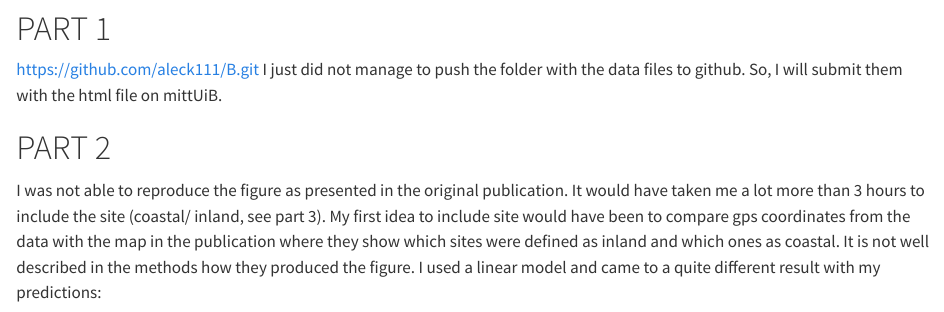
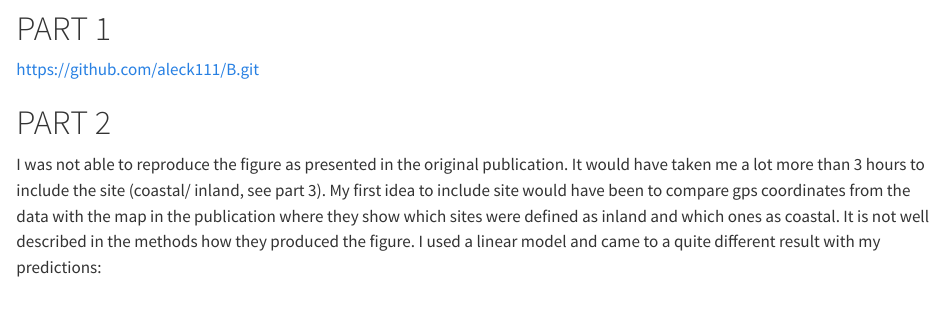
Before and after one commit to aleck111/B, a Quarto document (a1_AlexE.qmd): the page in a window 1100 px wide, from 230 px down. Rendered offline with R 4.5, knitr and Pandoc in place of Quarto, with nearby package versions; a font, style sheet, LaTeX package, included part or bibliography that could not be used is replaced or left out.

Commit message:
managed to push

```diff
--- a/a1_AlexE.qmd
+++ b/a1_AlexE.qmd
@@ -22,7 +22,6 @@ knitr::include_graphics("reproduce_figure.png")
 # PART 1
 
 https://github.com/aleck111/B.git
-I just did not manage to push the folder with the data files to github. So, I will submit them with the html file on mittUiB.
 
 # PART 2
 I was not able to reproduce the figure as presented in the original publication. It would have taken me a lot more than 3 hours to include the site (coastal/ inland, see part 3). My first idea to include site would have been to compare gps coordinates from the data with the map in the publication where they show which sites were defined as inland and which ones as coastal. It is not well described in the methods how they produced the figure. I used a linear model and came to a quite different result with my predictions:
```
